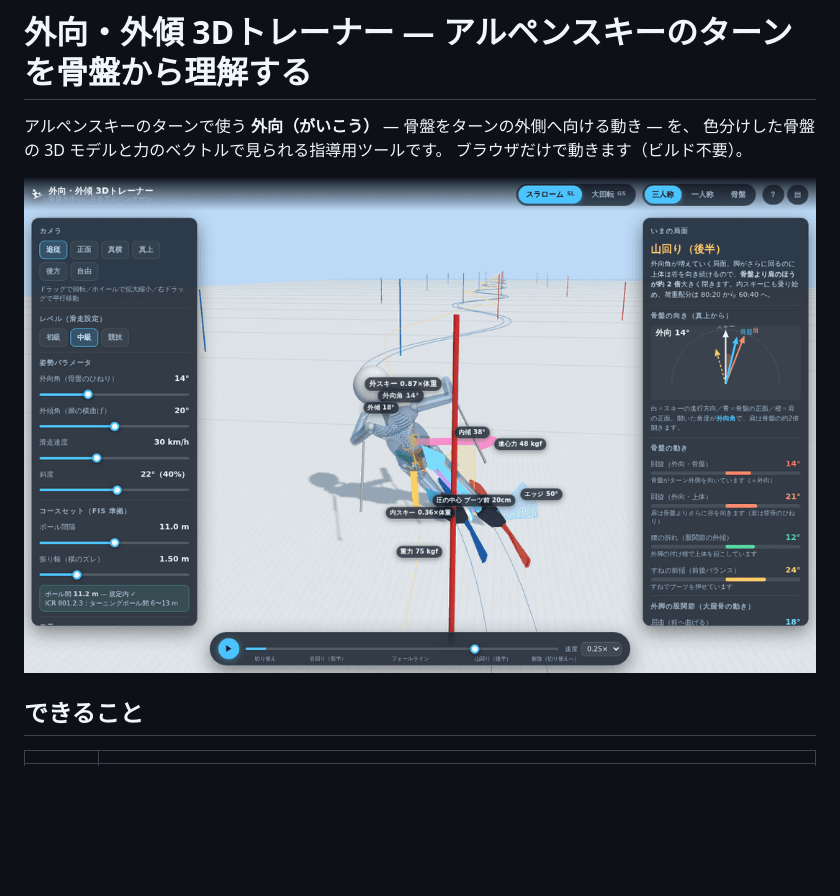
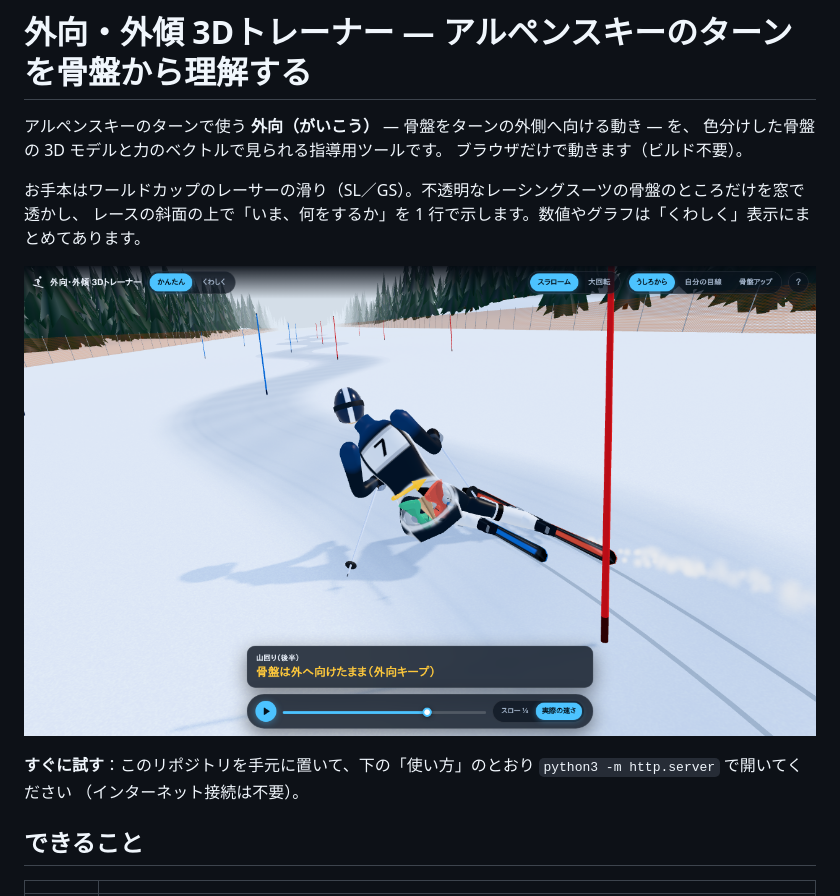
Before and after one commit to itosky79/ski, a Markdown page: README.md, the part around the change. Drawn GitHub-style; pictures changed too: docs/images/overview.png; blank space fills up the shorter version.

Commit message:
README の画像を今の見た目に差し替え、冒頭に概要を足す
Co-Authored-By: Claude Opus 5.5 <noreply@anthropic.com>
Claude-Session: https://claude.ai/code/session_01V4NMV7GVkT2Ez7cynX9W4S

```diff
--- a/README.md
+++ b/README.md
@@ -4,7 +4,13 @@
 色分けした骨盤の 3D モデルと力のベクトルで見られる指導用ツールです。
 ブラウザだけで動きます（ビルド不要）。
 
+お手本はワールドカップのレーサーの滑り（SL／GS）。不透明なレーシングスーツの骨盤のところだけを窓で透かし、
+レースの斜面の上で「いま、何をするか」を 1 行で示します。数値やグラフは「くわしく」表示にまとめてあります。
+
 ![overview](docs/images/overview.png)
+
+**すぐに試す**：このリポジトリを手元に置いて、下の「使い方」のとおり `python3 -m http.server` で開いてください
+（インターネット接続は不要）。
 
 ## できること
 
```
Also changed, not shown: docs/images/first-person.png, docs/images/gs.png, docs/images/pelvis.png.
